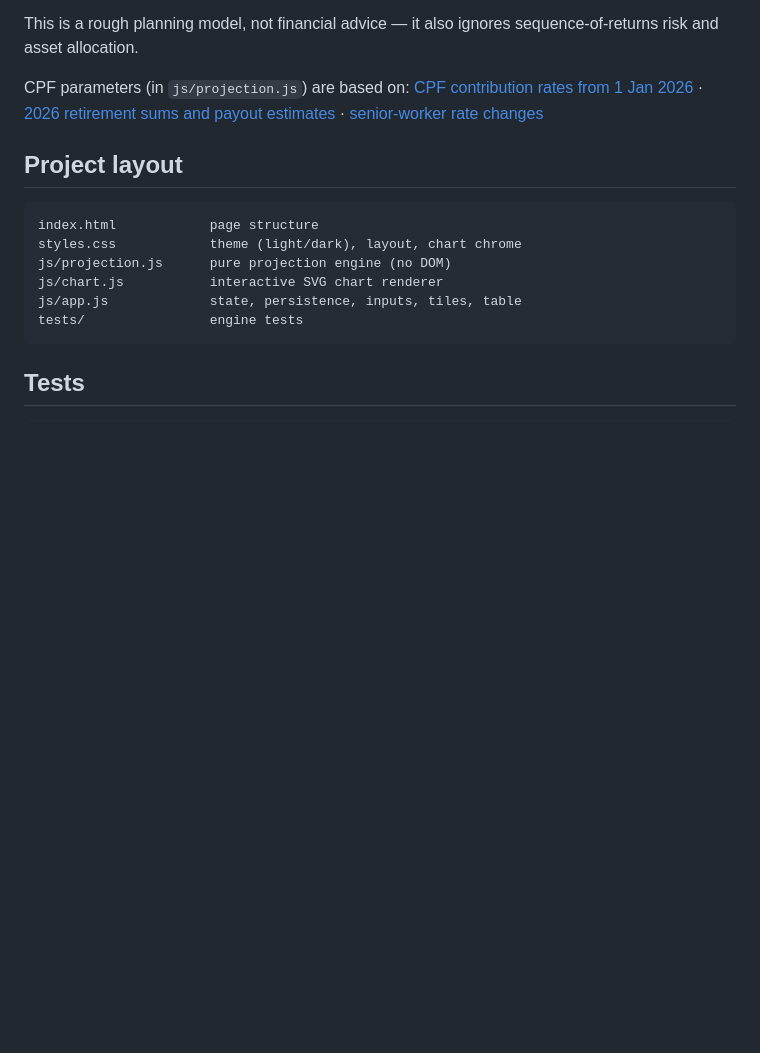
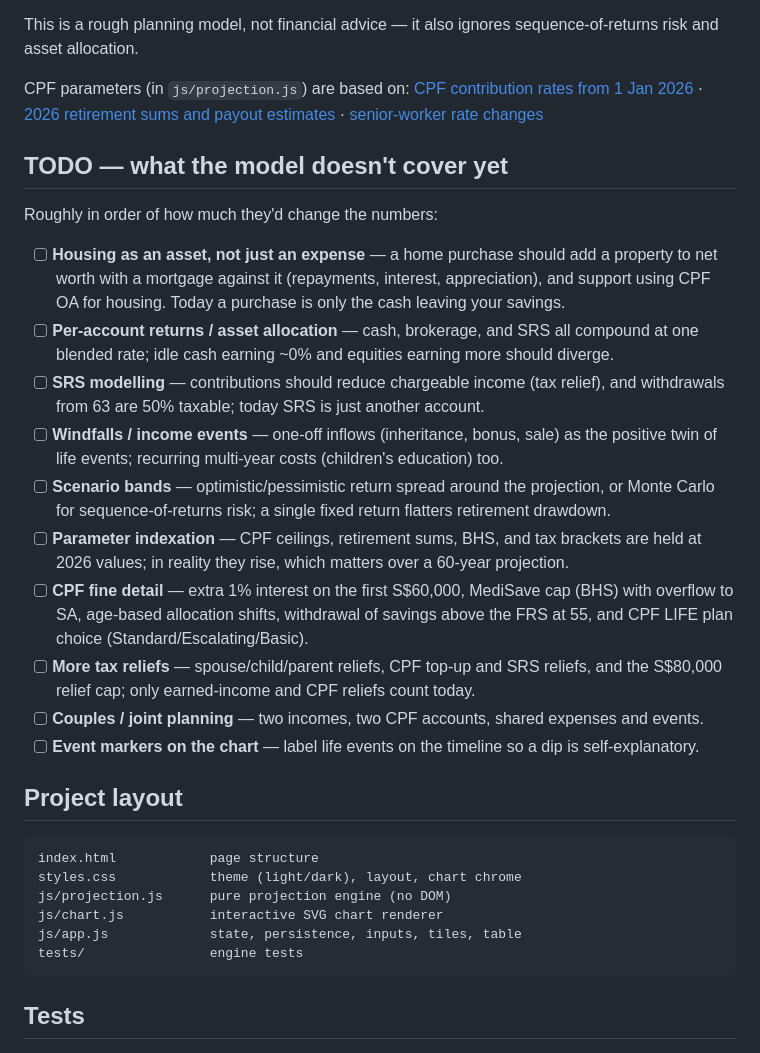
Before and after one commit to emilgoh/finance-projection, a Markdown page: README.md, the part around one of its changes. Rendered like a GitHub page; blank space fills up the shorter version.

````diff
--- a/README.md
+++ b/README.md
@@ -101,6 +111,41 @@ CPF parameters (in `js/projection.js`) are based on:
 [2026 retirement sums and payout estimates](https://www.cpf.gov.sg/service/article/what-is-the-current-enhanced-retirement-sum) ·
 [senior-worker rate changes](https://www.cpf.gov.sg/service/article/what-are-the-changes-to-the-cpf-contribution-rates-for-senior-workers-from-1-january-2026)
 
+## TODO — what the model doesn't cover yet
+
+Roughly in order of how much they'd change the numbers:
+
+- [ ] **Housing as an asset, not just an expense** — a home purchase should add
+  a property to net worth with a mortgage against it (repayments, interest,
+  appreciation), and support using CPF OA for housing. Today a purchase is
+  only the cash leaving your savings.
+- [ ] **Per-account returns / asset allocation** — cash, brokerage, and SRS all
+  compound at one blended rate; idle cash earning ~0% and equities earning
+  more should diverge.
+- [ ] **SRS modelling** — contributions should reduce chargeable income (tax
+  relief), and withdrawals from 63 are 50% taxable; today SRS is just another
+  account.
+- [ ] **Windfalls / income events** — one-off inflows (inheritance, bonus,
+  sale) as the positive twin of life events; recurring multi-year costs
+  (children's education) too.
+- [ ] **Scenario bands** — optimistic/pessimistic return spread around the
+  projection, or Monte Carlo for sequence-of-returns risk; a single fixed
+  return flatters retirement drawdown.
+- [ ] **Parameter indexation** — CPF ceilings, retirement sums, BHS, and tax
+  brackets are held at 2026 values; in reality they rise, which matters over
+  a 60-year projection.
+- [ ] **CPF fine detail** — extra 1% interest on the first S$60,000, MediSave
+  cap (BHS) with overflow to SA, age-based allocation shifts, withdrawal of
+  savings above the FRS at 55, and CPF LIFE plan choice
+  (Standard/Escalating/Basic).
+- [ ] **More tax reliefs** — spouse/child/parent reliefs, CPF top-up and SRS
+  reliefs, and the S$80,000 relief cap; only earned-income and CPF reliefs
+  count today.
+- [ ] **Couples / joint planning** — two incomes, two CPF accounts, shared
+  expenses and events.
+- [ ] **Event markers on the chart** — label life events on the timeline so a
+  dip is self-explanatory.
+
 ## Project layout
 
 ```
````
Also changed, not shown: other parts of README.md (+10 -0 lines), docs/screenshot-dark.png, docs/screenshot-light.png, 5 other files.
